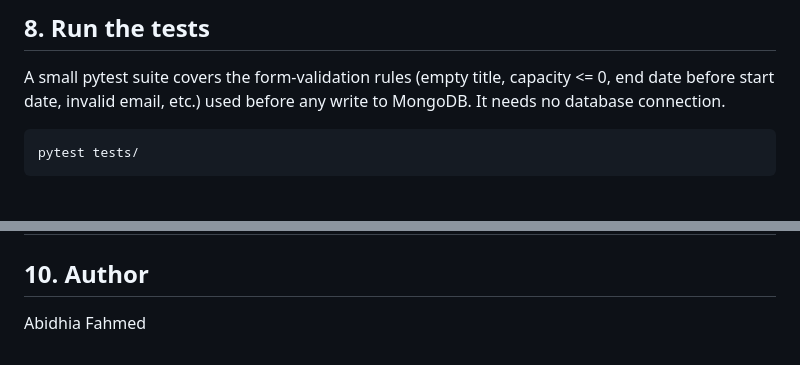
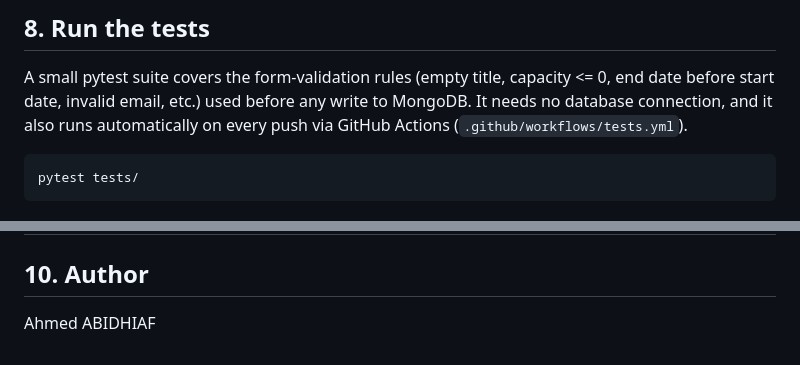
Before and after one commit to abidhiaf/campus-event-manager, a Markdown page: README.md, 2 parts joined by grey strips. Rendered like a GitHub page.

Commit message:
Update README: correct author name and CI badge

````diff
--- a/README.md
+++ b/README.md
@@ -99,7 +101,8 @@ The app runs on **http://localhost:5050** by default (configurable via `PORT`).
 
 A small pytest suite covers the form-validation rules (empty title, capacity <= 0, end date
 before start date, invalid email, etc.) used before any write to MongoDB. It needs no database
-connection.
+connection, and it also runs automatically on every push via GitHub Actions
+(`.github/workflows/tests.yml`).
 
 ```bash
 pytest tests/
@@ -118,4 +121,4 @@ pytest tests/
 
 ## 10. Author
 
-Abidhia Fahmed
+Ahmed ABIDHIAF
````
Also changed, not shown: other parts of README.md (+2 -0 lines).
